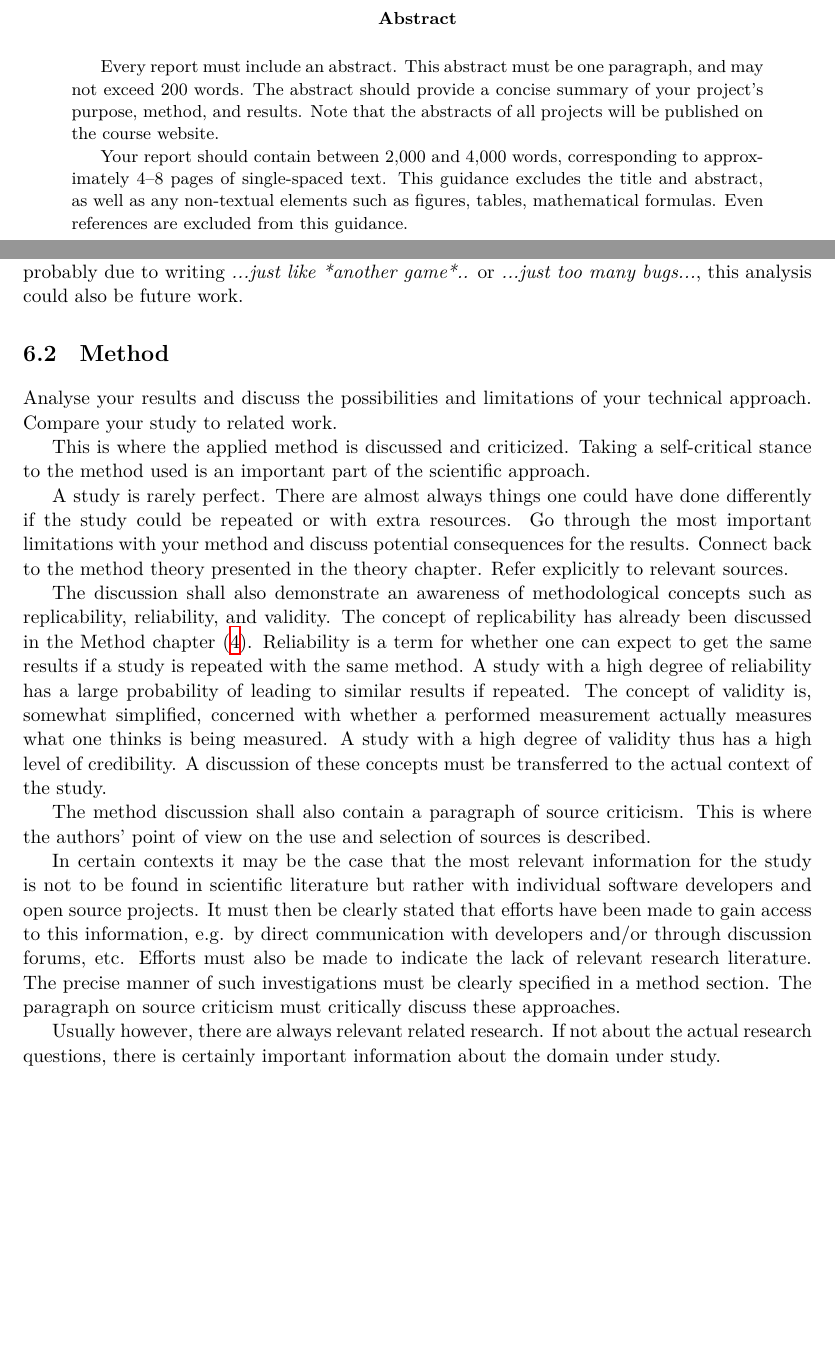
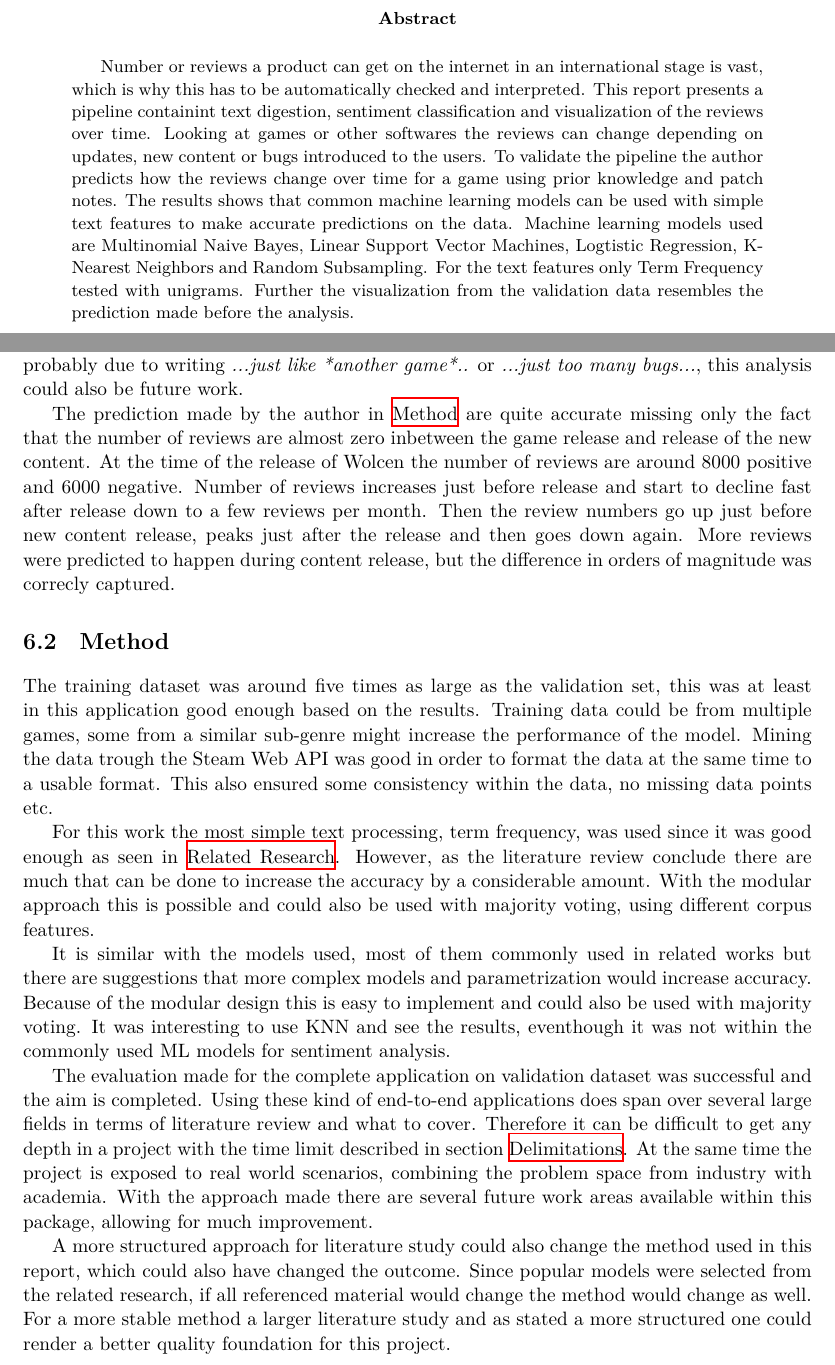
Before and after one commit to MiniDlicious/temporalsentimentproject, a LaTeX thesis (report/report.tex, which reads report/abstract.tex, report/discussion.tex): two parts of pages 3 and 21 of 24, joined at a grey line, cut so that both start at the same text, the shorter picture padded with empty space. Compiled offline with XeLaTeX.

Commit message:
Finished Draft

```diff
--- a/report/abstract.tex
+++ b/report/abstract.tex
@@ -1,22 +1,2 @@
-%%% Abstract.tex ---
-%%
-%% Filename: Abstract.tex
-%% Description:
-%% Author: Ola Leifler
-%% Maintainer:
-%% Created: Thu Oct 14 13:34:11 2010 (CEST)
-%% Version: $Id$
-%% Version:
-%% Last-Updated: Tue Dec  1 15:19:52 2015 (+0100)
-%%           By: Ola Leifler
-%%     Update #: 4
-%% URL:
-Every report must include an abstract. This abstract must be one paragraph,
-and may not exceed 200 words. The abstract should provide a concise summary of
-your project’s purpose, method, and results. Note that the abstracts of all projects will
-be published on the course website.
-
-Your report should contain between 2,000 and 4,000 words, corresponding
-to approximately 4–8 pages of single-spaced text. This guidance excludes the title
-and abstract, as well as any non-textual elements such as figures, tables, mathematical
-formulas. Even references are excluded from this guidance.
+Number or reviews a product can get on the internet in an international stage is vast, which is why this has to be automatically checked and interpreted.
+This report presents a pipeline containint text digestion, sentiment classification and visualization of the reviews over time.
@@ -22,0 +6,3 @@ formulas. Even references are excluded from this guidance.
+Machine learning models used are Multinomial Naive Bayes, Linear Support Vector Machines, Logtistic Regression, K-Nearest Neighbors and Random Subsampling.
+For the text features only Term Frequency tested with unigrams.
+Further the visualization from the validation data resembles the prediction made before the analysis.
--- a/report/discussion.tex
+++ b/report/discussion.tex
@@ -43,53 +43,40 @@ It looks like \emph{just} is very common in negative reviews, which might not be
 This is probably due to writing \emph{...just like *another game*..} or \emph{...just too many bugs...}, this analysis could also be future work.
 
 
+The prediction made by the author in \nameref{cha:method} are quite accurate missing only the fact that the number of reviews are almost zero inbetween the game release and release of the new content.
+At the time of the release of Wolcen the number of reviews are around 8000 positive and 6000 negative.
+Number of reviews increases just before release and start to decline fast after release down to a few reviews per month.
+Then the review numbers go up just before new content release, peaks just after the release and then goes down again.
+More reviews were predicted to happen during content release, but the difference in orders of magnitude was correcly captured.
+
+
 \section{Method}
 \label{sec:discussion-method}
 
-Analyse your results and discuss the possibilities and limitations of
-your technical approach. Compare your study to related work.
 
-This is where the applied method is discussed and criticized.
-Taking a self-critical stance to the method used is an
-important part of the scientific approach.
+The training dataset was around five times as large as the validation set, this was at least in this application good enough based on the results.
+Training data could be from multiple games, some from a similar sub-genre might increase the performance of the model.
+Mining the data trough the Steam Web API was good in order to format the data at the same time to a usable format.
+This also ensured some consistency within the data, no missing data points etc.
 
-A study is rarely perfect. There are almost always things one
-could have done differently if the study could be repeated or
-with extra resources. Go through the most important
-limitations with your method and discuss potential
-consequences for the results. Connect back to the method
-theory presented in the theory chapter. Refer explicitly to
-relevant sources.
 
-The discussion shall also demonstrate an awareness of methodological
-concepts such as replicability, reliability, and validity. The concept
-of replicability has already been discussed in the Method chapter
-(\ref{cha:method}). Reliability is a term for whether one can expect
-to get the same results if a study is repeated with the same method. A
-study with a high degree of reliability has a large probability of
-leading to similar results if repeated. The concept of validity is,
-somewhat simplified, concerned with whether a performed measurement
-actually measures what one thinks is being measured. A study with a
-high degree of validity thus has a high level of credibility. A
-discussion of these concepts must be transferred to the actual context
-of the study.
+For this work the most simple text processing, term frequency, was used since it was good enough as seen in \nameref{cha:theory}.
+However, as the literature review conclude there are much that can be done to increase the accuracy by a considerable amount.
+With the modular approach this is possible and could also be used with majority voting, using different corpus features.
 
-The method discussion shall also contain a paragraph of
-source criticism. This is where the authors’ point of view on
-the use and selection of sources is described.
 
-In certain contexts it may be the case that the most relevant
-information for the study is not to be found in scientific
-literature but rather with individual software developers and
-open source projects. It must then be clearly stated that
-efforts have been made to gain access to this information,
-e.g. by direct communication with developers and/or through
-discussion forums, etc. Efforts must also be made to indicate
-the lack of relevant research literature. The precise manner
-of such investigations must be clearly specified in a method
-section. The paragraph on source criticism must critically
-discuss these approaches.
+It is similar with the models used, most of them commonly used in related works but there are suggestions that more complex models and parametrization would increase accuracy.
+Because of the modular design this is easy to implement and could also be used with majority voting.
+It was interesting to use KNN and see the results, eventhough it was not within the commonly used ML models for sentiment analysis.
 
-Usually however, there are always relevant related research.
-If not about the actual research questions, there is certainly
-important information about the domain under study.
+
+The evaluation made for the complete application on validation dataset was successful and the aim is completed.
+Using these kind of end-to-end applications does span over several large fields in terms of literature review and what to cover.
+Therefore it can be difficult to get any depth in a project with the time limit described in section \nameref{sec:delimitations}.
+At the same time the project is exposed to real world scenarios, combining the problem space from industry with academia.
+With the approach made there are several future work areas available within this package, allowing for much improvement.
+
+
+A more structured approach for literature study could also change the method used in this report, which could also have changed the outcome.
+Since popular models were selected from the related research, if all referenced material would change the method would change as well.
+For a more stable method a larger literature study and as stated a more structured one could render a better quality foundation for this project.
```
Also changed, not shown: report/__latexindent_temp.tex (+8 -95 lines), report/report.pdf, report/abstract.tex (3 more changed lines).
